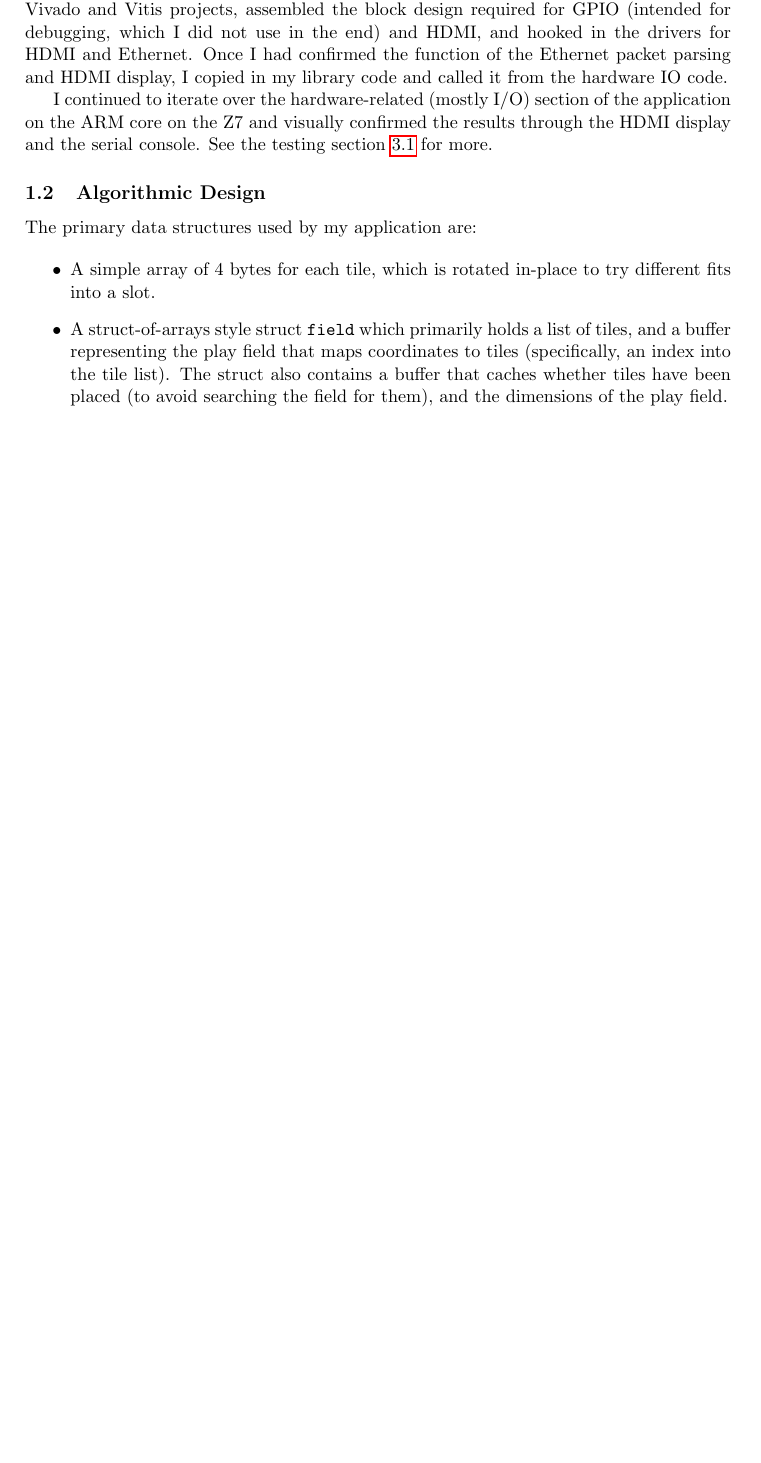
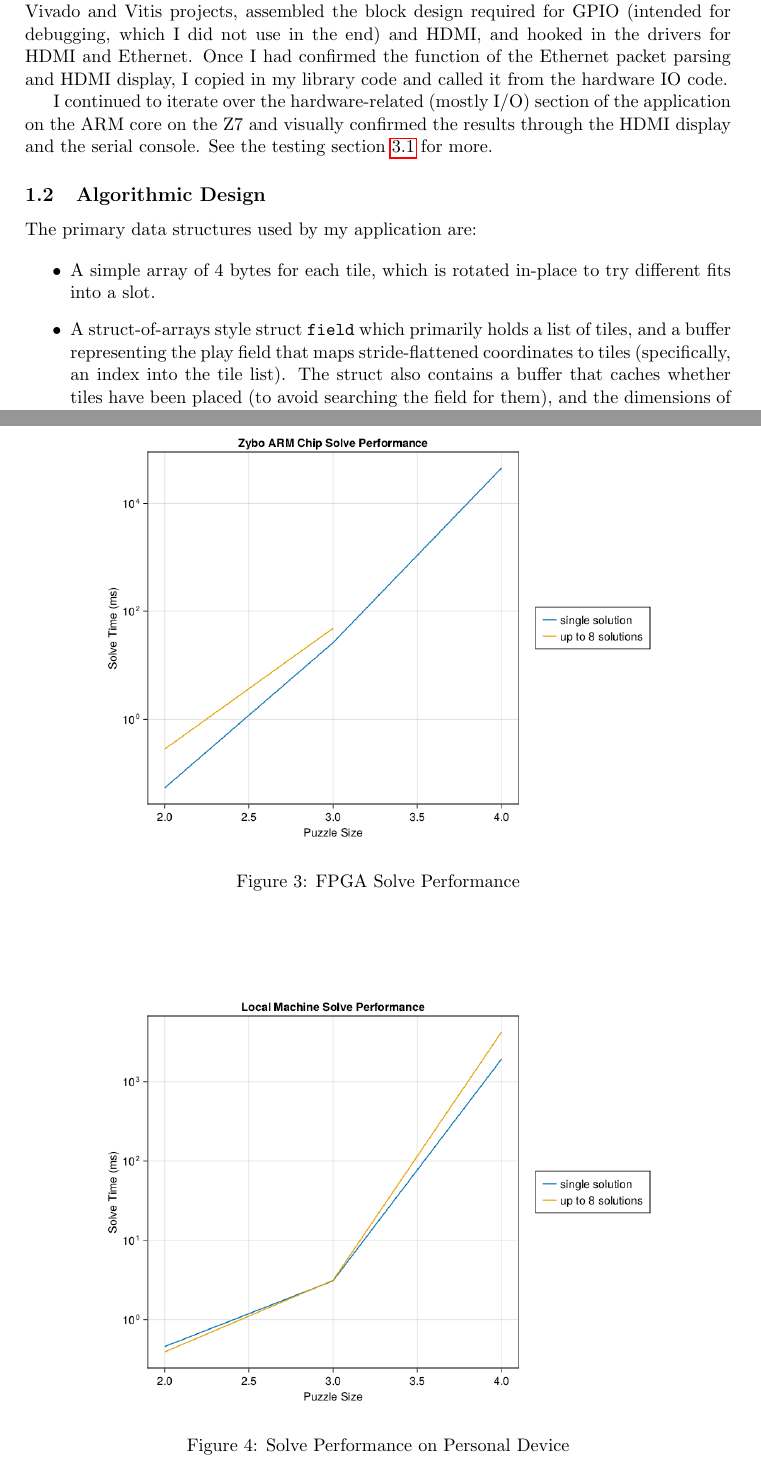
Before and after one commit to Laura7089/embs-assessment-2-2023, a LaTeX document (report/submission.tex): part of page 2 of 4 before the commit and two parts of pages 2 and 5 of 5 after it, the two joined at a grey line, cut so that both start at the same text, the shorter picture padded with empty space. Compiled offline with pdfLaTeX; a LaTeX package or settings file that is missing is left out.

Commit message:
feat(report): add code listings and embed plots

```diff
--- a/report/submission.tex
+++ b/report/submission.tex
@@ -7,6 +7,7 @@
 \usepackage{amssymb}
 \usepackage{graphicx}
 \usepackage{hyperref}
+\usepackage{listings}
 
 % From https://tex.stackexchange.com/questions/116534/lstlisting-line-wrapping
 \usepackage{listings}
@@ -125,6 +128,18 @@ Unfortunately I was unable to implement any hardware parallelism in the final pr
 
 \subsection{Performance}\label{sec:performance}
 
+\begin{figure}[h]
+  \centering
+  \includegraphics[width=0.8\textwidth]{fpga_perf}
+  \caption{FPGA Solve Performance}
+\end{figure}
+
+\begin{figure}[h]
+  \centering
+  \includegraphics[width=0.8\textwidth]{host_perf}
+  \caption{Solve Performance on Personal Device}
+\end{figure}
+
 % show graphs from data
 % gather data on laptop performance and show
 % extrapolate parallel time reduction with parallelism on laptop?
```
Also changed, not shown: report/submission.tex (20 more changed lines).
